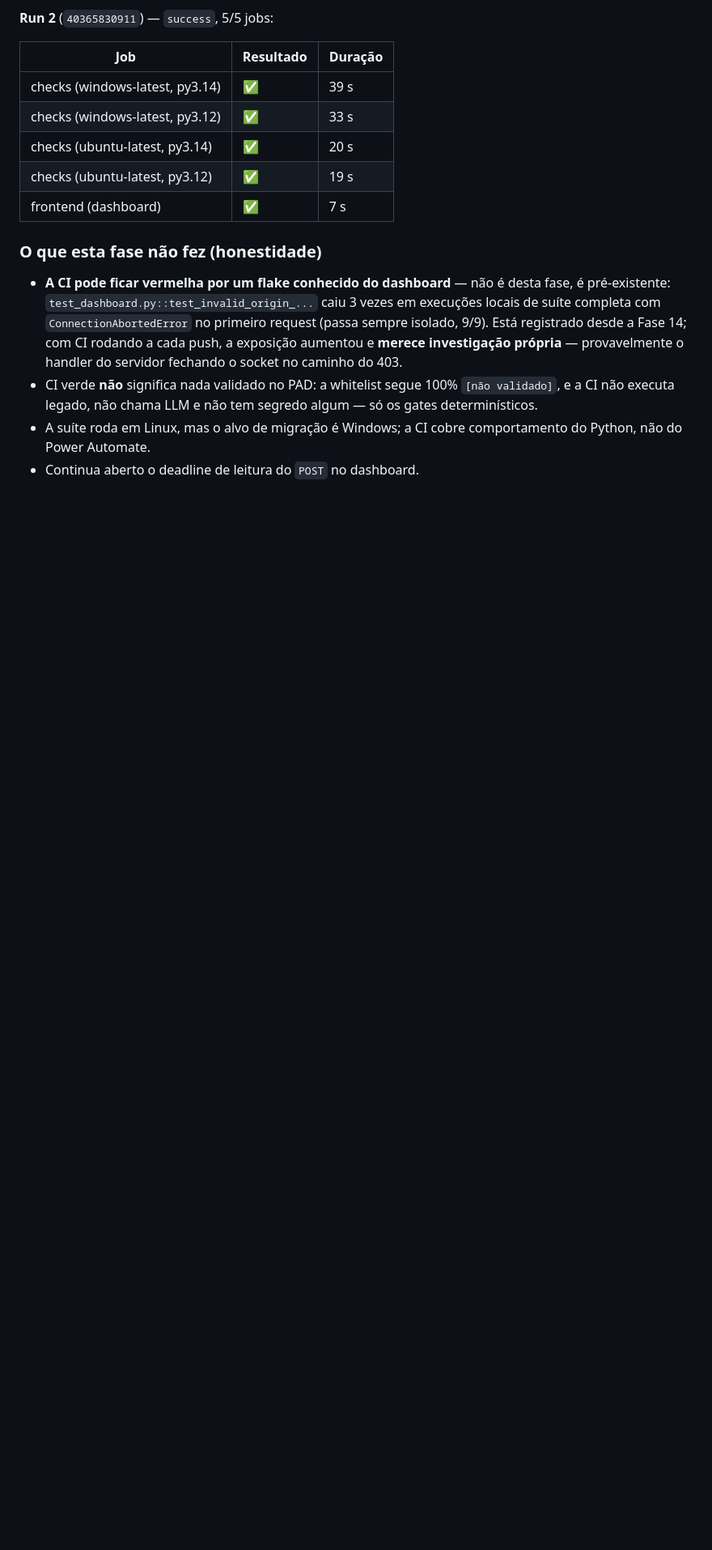
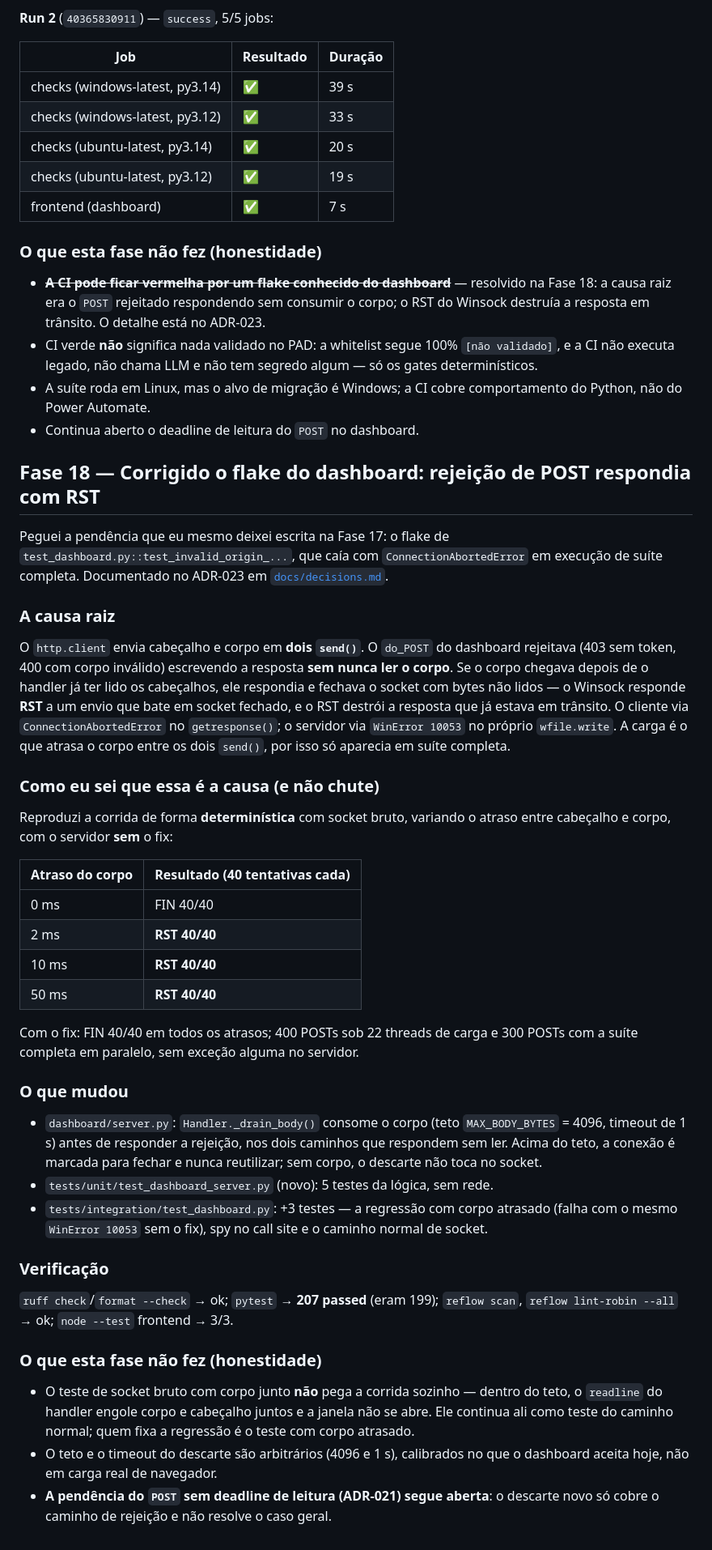
Before and after one commit to cleybersilva/migration-reflow, a Markdown page: docs/historico.md, the part around one of its changes. Shown at 81% size. Rendered like a GitHub page; blank space fills up the shorter version.

```diff
--- a/docs/historico.md
+++ b/docs/historico.md
@@ -795,16 +797,74 @@ Os 4 jobs de `checks` morreram no step 1 (o job `frontend` passou, porque
 
 ### O que esta fase não fez (honestidade)
 
-- **A CI pode ficar vermelha por um flake conhecido do dashboard** — não é
-  desta fase, é pré-existente: `test_dashboard.py::test_invalid_origin_...`
-  caiu 3 vezes em execuções locais de suíte completa com
-  `ConnectionAbortedError` no primeiro request (passa sempre isolado, 9/9).
-  Está registrado desde a Fase 14; com CI rodando a cada push, a exposição
-  aumentou e **merece investigação própria** — provavelmente o handler do
-  servidor fechando o socket no caminho do 403.
+- ~~**A CI pode ficar vermelha por um flake conhecido do dashboard**~~ —
+  resolvido na Fase 18: a causa raiz era o `POST` rejeitado respondendo sem
+  consumir o corpo; o RST do Winsock destruía a resposta em trânsito. O
+  detalhe está no ADR-023.
 - CI verde **não** significa nada validado no PAD: a whitelist segue 100%
   `[não validado]`, e a CI não executa legado, não chama LLM e não tem
   segredo algum — só os gates determinísticos.
 - A suíte roda em Linux, mas o alvo de migração é Windows; a CI cobre
   comportamento do Python, não do Power Automate.
 - Continua aberto o deadline de leitura do `POST` no dashboard.
+
+## Fase 18 — Corrigido o flake do dashboard: rejeição de POST respondia com RST
+
+Peguei a pendência que eu mesmo deixei escrita na Fase 17: o flake de
+`test_dashboard.py::test_invalid_origin_...`, que caía com
+`ConnectionAbortedError` em execução de suíte completa. Documentado no ADR-023
+em [`docs/decisions.md`](decisions.md).
+
+### A causa raiz
+
+O `http.client` envia cabeçalho e corpo em **dois `send()`**. O `do_POST` do
+dashboard rejeitava (403 sem token, 400 com corpo inválido) escrevendo a
+resposta **sem nunca ler o corpo**. Se o corpo chegava depois de o handler já
+ter lido os cabeçalhos, ele respondia e fechava o socket com bytes não lidos —
+o Winsock responde **RST** a um envio que bate em socket fechado, e o RST
+destrói a resposta que já estava em trânsito. O cliente via
+`ConnectionAbortedError` no `getresponse()`; o servidor via `WinError 10053`
+no próprio `wfile.write`. A carga é o que atrasa o corpo entre os dois
+`send()`, por isso só aparecia em suíte completa.
+
+### Como eu sei que essa é a causa (e não chute)
+
+Reproduzi a corrida de forma **determinística** com socket bruto, variando o
+atraso entre cabeçalho e corpo, com o servidor **sem** o fix:
+
+| Atraso do corpo | Resultado (40 tentativas cada) |
+| --- | --- |
+| 0 ms | FIN 40/40 |
+| 2 ms | **RST 40/40** |
+| 10 ms | **RST 40/40** |
+| 50 ms | **RST 40/40** |
+
+Com o fix: FIN 40/40 em todos os atrasos; 400 POSTs sob 22 threads de carga e
+300 POSTs com a suíte completa em paralelo, sem exceção alguma no servidor.
+
+### O que mudou
+
+- `dashboard/server.py`: `Handler._drain_body()` consome o corpo (teto
+  `MAX_BODY_BYTES` = 4096, timeout de 1 s) antes de responder a rejeição, nos
+  dois caminhos que respondem sem ler. Acima do teto, a conexão é marcada
+  para fechar e nunca reutilizar; sem corpo, o descarte não toca no socket.
+- `tests/unit/test_dashboard_server.py` (novo): 5 testes da lógica, sem rede.
+- `tests/integration/test_dashboard.py`: +3 testes — a regressão com corpo
+  atrasado (falha com o mesmo `WinError 10053` sem o fix), spy no call site e
+  o caminho normal de socket.
+
+### Verificação
+
+`ruff check`/`format --check` → ok; `pytest` → **207 passed** (eram 199);
+`reflow scan`, `reflow lint-robin --all` → ok; `node --test` frontend → 3/3.
+
+### O que esta fase não fez (honestidade)
+
+- O teste de socket bruto com corpo junto **não** pega a corrida sozinho —
+  dentro do teto, o `readline` do handler engole corpo e cabeçalho juntos e a
+  janela não se abre. Ele continua ali como teste do caminho normal; quem
+  fixa a regressão é o teste com corpo atrasado.
+- O teto e o timeout do descarte são arbitrários (4096 e 1 s), calibrados no
+  que o dashboard aceita hoje, não em carga real de navegador.
+- **A pendência do `POST` sem deadline de leitura (ADR-021) segue aberta**:
+  o descarte novo só cobre o caminho de rejeição e não resolve o caso geral.
```
Also changed, not shown: other parts of docs/historico.md (+2 -0 lines), docs/decisions.md (+73 -0 lines).
